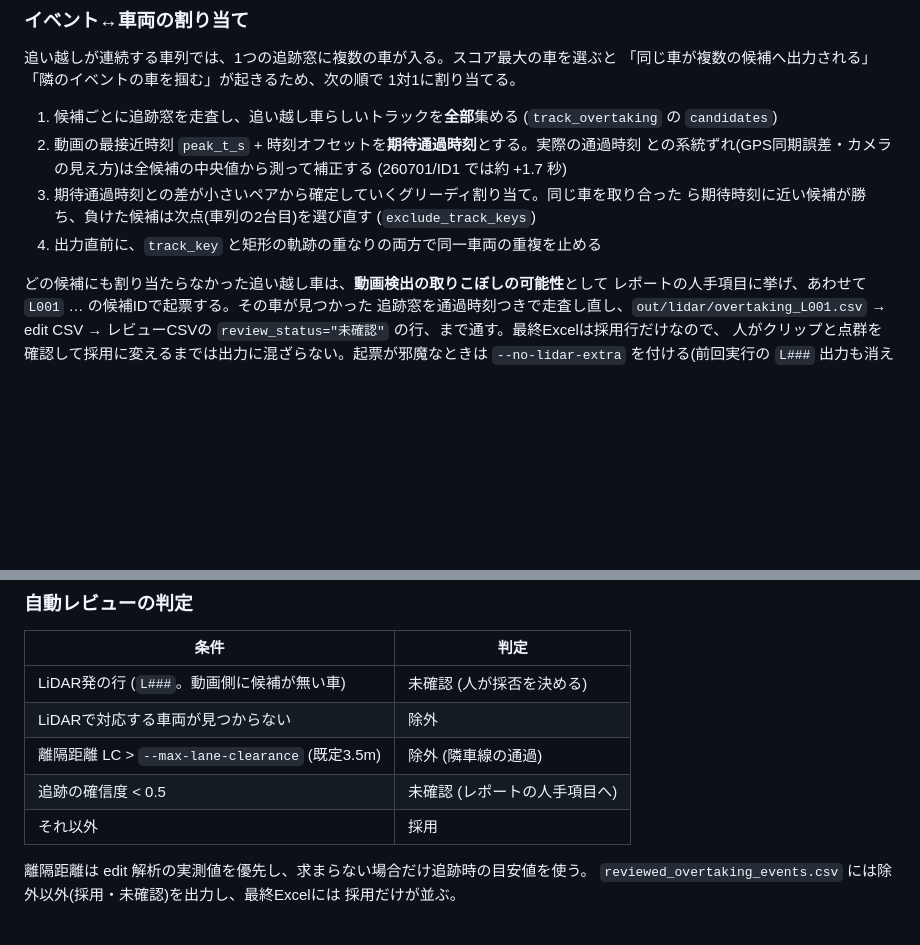
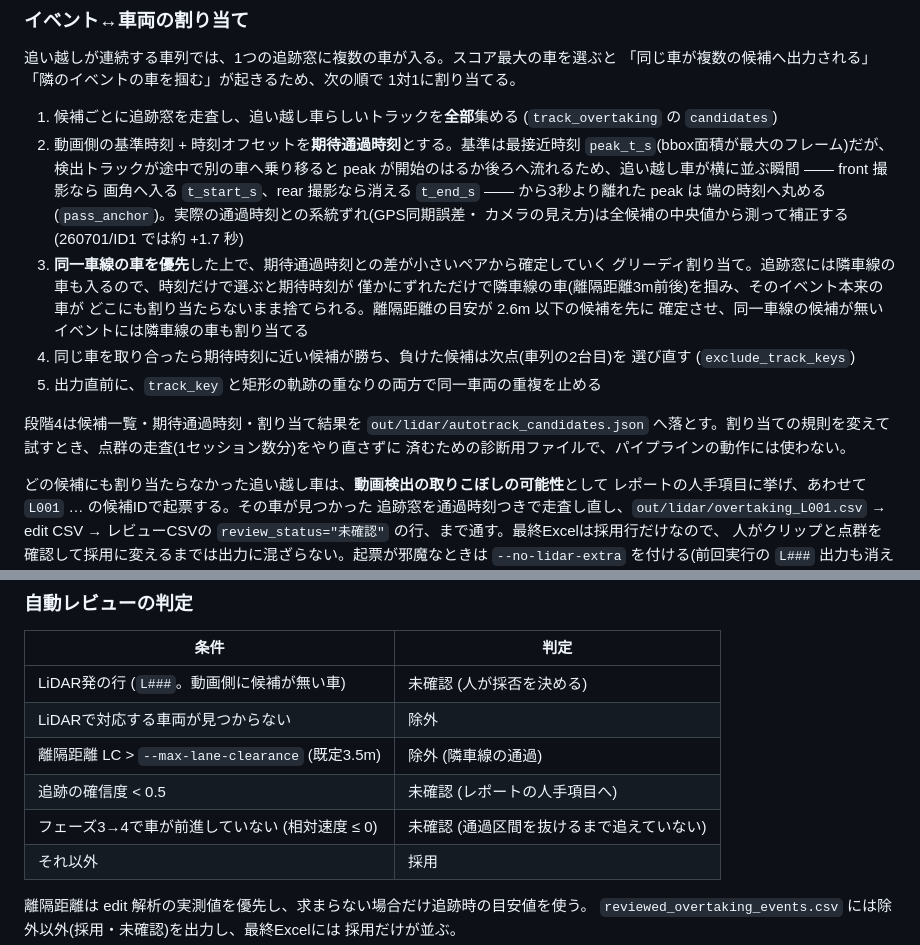
Before and after one commit to s2kx/passing-analyzer, a Markdown page: README.md, 2 parts joined by grey strips. Rendered like a GitHub page; blank space fills up the shorter version.

Commit message:
READMEへ第4波Iの割り当て規則と診断ダンプを反映
Co-Authored-By: Claude Opus 5 <noreply@anthropic.com>
Claude-Session: https://claude.ai/code/session_01SPVq7y9kP8XYEa9VUoeTCt

```diff
--- a/README.md
+++ b/README.md
@@ -188,13 +188,24 @@ GUIのStep1〜6を人が順に操作する代わりに使う。
 
 1. 候補ごとに追跡窓を走査し、追い越し車らしいトラックを**全部**集める
    (`track_overtaking` の `candidates`)
-2. 動画の最接近時刻 `peak_t_s` + 時刻オフセットを**期待通過時刻**とする。実際の通過時刻
-   との系統ずれ(GPS同期誤差・カメラの見え方)は全候補の中央値から測って補正する
-   (260701/ID1 では約 +1.7 秒)
-3. 期待通過時刻との差が小さいペアから確定していくグリーディ割り当て。同じ車を取り合った
-   ら期待時刻に近い候補が勝ち、負けた候補は次点(車列の2台目)を選び直す
-   (`exclude_track_keys`)
-4. 出力直前に、`track_key` と矩形の軌跡の重なりの両方で同一車両の重複を止める
+2. 動画側の基準時刻 + 時刻オフセットを**期待通過時刻**とする。基準は最接近時刻
+   `peak_t_s`(bbox面積が最大のフレーム)だが、検出トラックが途中で別の車へ乗り移ると
+   peak が開始のはるか後ろへ流れるため、追い越し車が横に並ぶ瞬間 —— front 撮影なら
+   画角へ入る `t_start_s`、rear 撮影なら消える `t_end_s` —— から3秒より離れた peak は
+   端の時刻へ丸める(`pass_anchor`)。実際の通過時刻との系統ずれ(GPS同期誤差・
+   カメラの見え方)は全候補の中央値から測って補正する (260701/ID1 では約 +1.7 秒)
+3. **同一車線の車を優先**した上で、期待通過時刻との差が小さいペアから確定していく
+   グリーディ割り当て。追跡窓には隣車線の車も入るので、時刻だけで選ぶと期待時刻が
+   僅かにずれただけで隣車線の車(離隔距離3m前後)を掴み、そのイベント本来の車が
+   どこにも割り当たらないまま捨てられる。離隔距離の目安が 2.6m 以下の候補を先に
+   確定させ、同一車線の候補が無いイベントには隣車線の車も割り当てる
+4. 同じ車を取り合ったら期待時刻に近い候補が勝ち、負けた候補は次点(車列の2台目)を
+   選び直す (`exclude_track_keys`)
+5. 出力直前に、`track_key` と矩形の軌跡の重なりの両方で同一車両の重複を止める
+
+段階4は候補一覧・期待通過時刻・割り当て結果を `out/lidar/autotrack_candidates.json`
+へ落とす。割り当ての規則を変えて試すとき、点群の走査(1セッション数分)をやり直さずに
+済むための診断用ファイルで、パイプラインの動作には使わない。
 
 どの候補にも割り当たらなかった追い越し車は、**動画検出の取りこぼしの可能性**として
 レポートの人手項目に挙げ、あわせて `L001` … の候補IDで起票する。その車が見つかった
@@ -211,6 +222,7 @@ GUIのStep1〜6を人が順に操作する代わりに使う。
 | LiDARで対応する車両が見つからない | 除外 |
 | 離隔距離 LC > `--max-lane-clearance` (既定3.5m) | 除外 (隣車線の通過) |
 | 追跡の確信度 < 0.5 | 未確認 (レポートの人手項目へ) |
+| フェーズ3→4で車が前進していない (相対速度 ≤ 0) | 未確認 (通過区間を抜けるまで追えていない) |
 | それ以外 | 採用 |
 
 離隔距離は edit 解析の実測値を優先し、求まらない場合だけ追跡時の目安値を使う。
```
